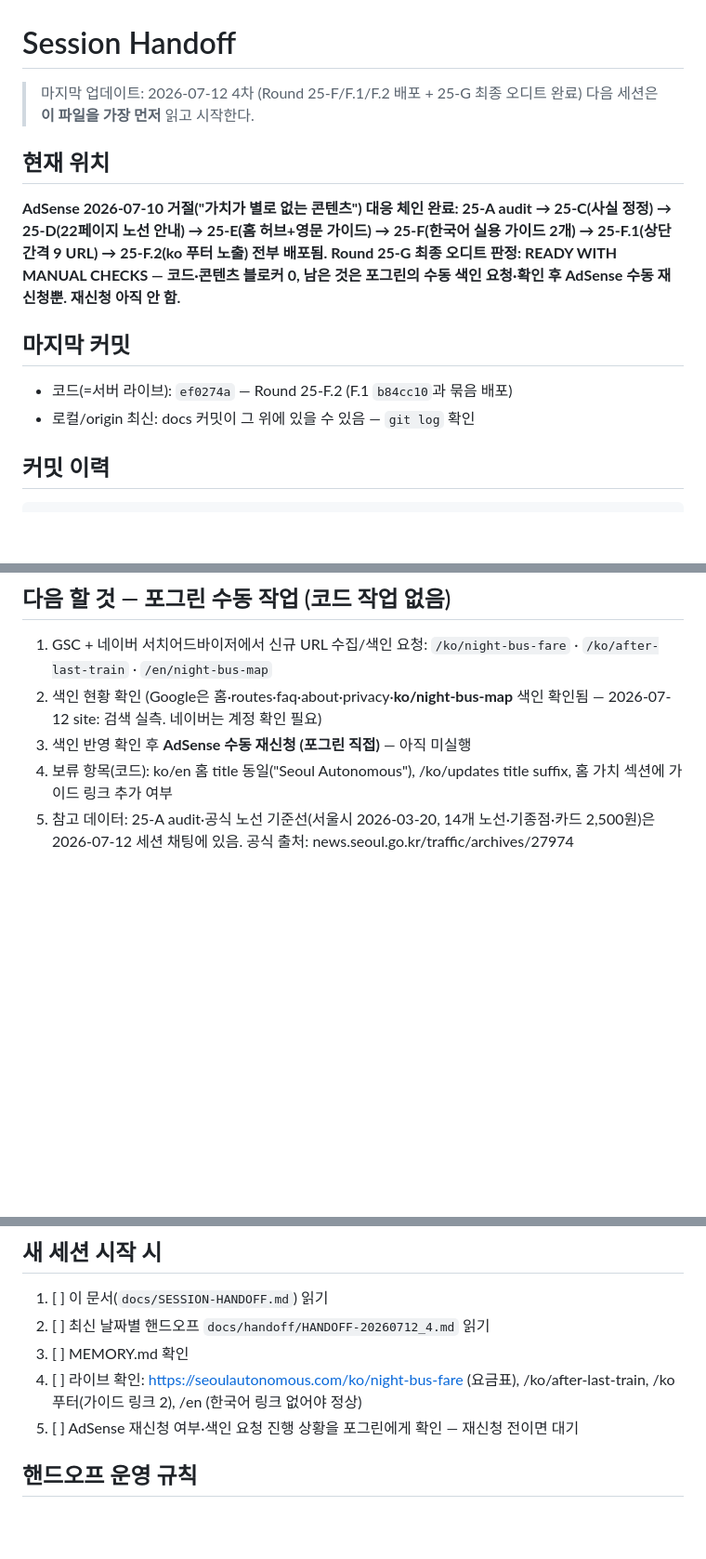
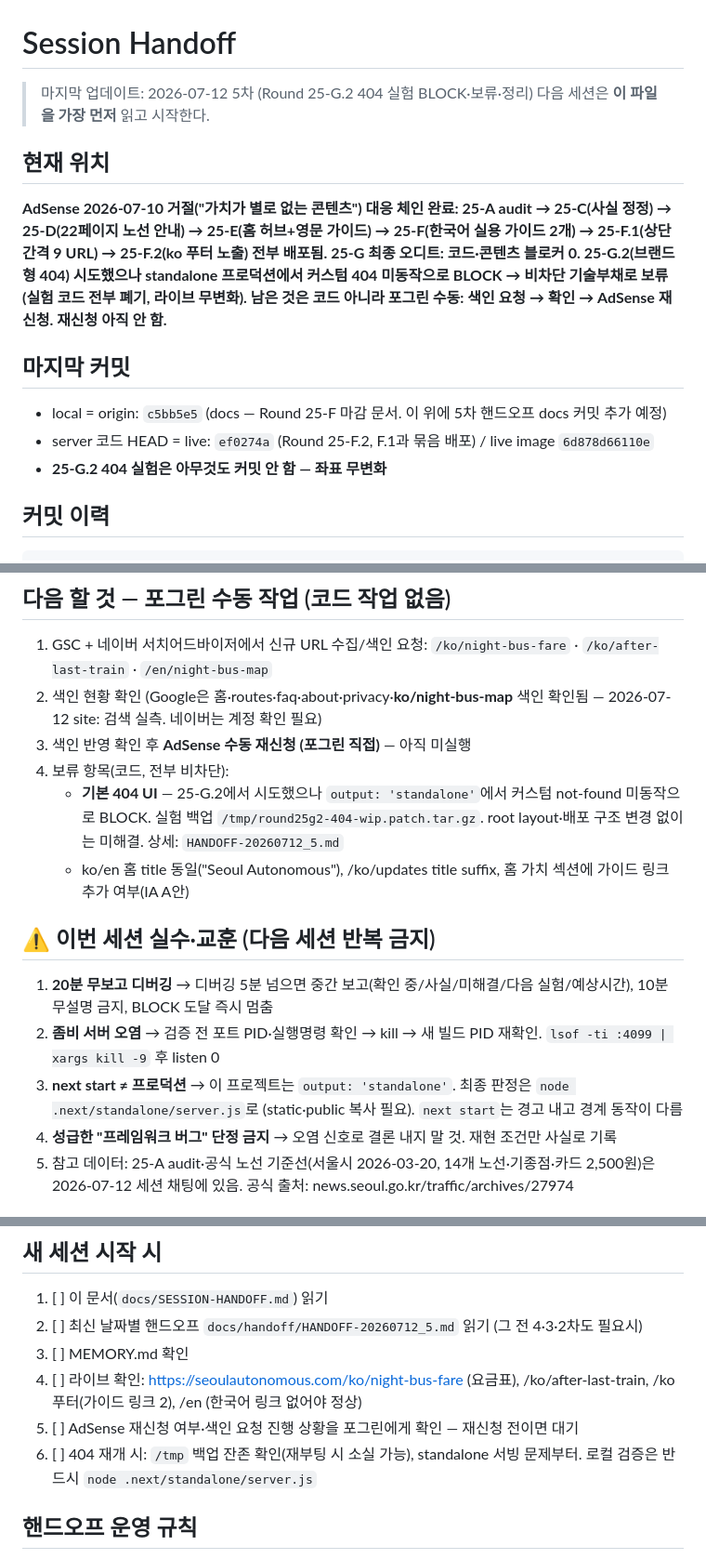
Before and after one commit to defazr/Seoul-Autonomous, a Markdown page: docs/SESSION-HANDOFF.md, 3 parts joined by grey strips. Shown at 93% size. Drawn GitHub-style; blank space fills up the shorter version.

Commit message:
Docs: record Round 25-G.2 404 experiment block and session lessons
Co-Authored-By: Claude Fable 5 <noreply@anthropic.com>
Claude-Session: https://claude.ai/code/session_01CVRDkaVUb86wdd8N8ipyBm

```diff
--- a/docs/SESSION-HANDOFF.md
+++ b/docs/SESSION-HANDOFF.md
@@ -1,16 +1,17 @@
 # Session Handoff
 
-> 마지막 업데이트: 2026-07-12 4차 (Round 25-F/F.1/F.2 배포 + 25-G 최종 오디트 완료)
+> 마지막 업데이트: 2026-07-12 5차 (Round 25-G.2 404 실험 BLOCK·보류·정리)
 > 다음 세션은 **이 파일을 가장 먼저** 읽고 시작한다.
 
 ## 현재 위치
 
-**AdSense 2026-07-10 거절("가치가 별로 없는 콘텐츠") 대응 체인 완료: 25-A audit → 25-C(사실 정정) → 25-D(22페이지 노선 안내) → 25-E(홈 허브+영문 가이드) → 25-F(한국어 실용 가이드 2개) → 25-F.1(상단 간격 9 URL) → 25-F.2(ko 푸터 노출) 전부 배포됨. Round 25-G 최종 오디트 판정: READY WITH MANUAL CHECKS — 코드·콘텐츠 블로커 0, 남은 것은 포그린의 수동 색인 요청·확인 후 AdSense 수동 재신청뿐. 재신청 아직 안 함.**
+**AdSense 2026-07-10 거절("가치가 별로 없는 콘텐츠") 대응 체인 완료: 25-A audit → 25-C(사실 정정) → 25-D(22페이지 노선 안내) → 25-E(홈 허브+영문 가이드) → 25-F(한국어 실용 가이드 2개) → 25-F.1(상단 간격 9 URL) → 25-F.2(ko 푸터 노출) 전부 배포됨. 25-G 최종 오디트: 코드·콘텐츠 블로커 0. 25-G.2(브랜드형 404) 시도했으나 standalone 프로덕션에서 커스텀 404 미동작으로 BLOCK → 비차단 기술부채로 보류(실험 코드 전부 폐기, 라이브 무변화). 남은 것은 코드 아니라 포그린 수동: 색인 요청 → 확인 → AdSense 재신청. 재신청 아직 안 함.**
 
 ## 마지막 커밋
 
-- 코드(=서버 라이브): `ef0274a` — Round 25-F.2 (F.1 `b84cc10`과 묶음 배포)
-- 로컬/origin 최신: docs 커밋이 그 위에 있을 수 있음 — `git log` 확인
+- local = origin: `c5bb5e5` (docs — Round 25-F 마감 문서. 이 위에 5차 핸드오프 docs 커밋 추가 예정)
+- server 코드 HEAD = live: `ef0274a` (Round 25-F.2, F.1과 묶음 배포) / live image `6d878d66110e`
+- **25-G.2 404 실험은 아무것도 커밋 안 함 — 좌표 무변화**
 
 ## 커밋 이력
 
@@ -52,7 +53,16 @@ c1781a1  Round 25-D: 노선 상세 22페이지 노선별 안내 섹션 (배포
 1. GSC + 네이버 서치어드바이저에서 신규 URL 수집/색인 요청: `/ko/night-bus-fare` · `/ko/after-last-train` · `/en/night-bus-map`
 2. 색인 현황 확인 (Google은 홈·routes·faq·about·privacy·**ko/night-bus-map** 색인 확인됨 — 2026-07-12 site: 검색 실측. 네이버는 계정 확인 필요)
 3. 색인 반영 확인 후 **AdSense 수동 재신청 (포그린 직접)** — 아직 미실행
-4. 보류 항목(코드): ko/en 홈 title 동일("Seoul Autonomous"), /ko/updates title suffix, 홈 가치 섹션에 가이드 링크 추가 여부
+4. 보류 항목(코드, 전부 비차단):
+   - **기본 404 UI** — 25-G.2에서 시도했으나 `output: 'standalone'`에서 커스텀 not-found 미동작으로 BLOCK. 실험 백업 `/tmp/round25g2-404-wip.patch.tar.gz`. root layout·배포 구조 변경 없이는 미해결. 상세: `HANDOFF-20260712_5.md`
+   - ko/en 홈 title 동일("Seoul Autonomous"), /ko/updates title suffix, 홈 가치 섹션에 가이드 링크 추가 여부(IA A안)
+
+## ⚠ 이번 세션 실수·교훈 (다음 세션 반복 금지)
+
+1. **20분 무보고 디버깅** → 디버깅 5분 넘으면 중간 보고(확인 중/사실/미해결/다음 실험/예상시간), 10분 무설명 금지, BLOCK 도달 즉시 멈춤
+2. **좀비 서버 오염** → 검증 전 포트 PID·실행명령 확인 → kill → 새 빌드 PID 재확인. `lsof -ti :4099 | xargs kill -9` 후 listen 0
+3. **next start ≠ 프로덕션** → 이 프로젝트는 `output: 'standalone'`. 최종 판정은 `node .next/standalone/server.js`로 (static·public 복사 필요). `next start`는 경고 내고 경계 동작이 다름
+4. **성급한 "프레임워크 버그" 단정 금지** → 오염 신호로 결론 내지 말 것. 재현 조건만 사실로 기록
 4. 참고 데이터: 25-A audit·공식 노선 기준선(서울시 2026-03-20, 14개 노선·기종점·카드 2,500원)은 2026-07-12 세션 채팅에 있음. 공식 출처: news.seoul.go.kr/traffic/archives/27974
 
 ## 협업 절차 (2026-07-12 현재)
@@ -81,10 +91,11 @@ c1781a1  Round 25-D: 노선 상세 22페이지 노선별 안내 섹션 (배포
 ## 새 세션 시작 시
 
 1. [ ] 이 문서(`docs/SESSION-HANDOFF.md`) 읽기
-2. [ ] 최신 날짜별 핸드오프 `docs/handoff/HANDOFF-20260712_4.md` 읽기
+2. [ ] 최신 날짜별 핸드오프 `docs/handoff/HANDOFF-20260712_5.md` 읽기 (그 전 4·3·2차도 필요시)
 3. [ ] MEMORY.md 확인
 4. [ ] 라이브 확인: https://seoulautonomous.com/ko/night-bus-fare (요금표), /ko/after-last-train, /ko 푸터(가이드 링크 2), /en (한국어 링크 없어야 정상)
 5. [ ] AdSense 재신청 여부·색인 요청 진행 상황을 포그린에게 확인 — 재신청 전이면 대기
+6. [ ] 404 재개 시: `/tmp` 백업 잔존 확인(재부팅 시 소실 가능), standalone 서빙 문제부터. 로컬 검증은 반드시 `node .next/standalone/server.js`
 
 ## 핸드오프 운영 규칙
 
```
Also changed, not shown: docs/handoff/HANDOFF-20260712_5.md (added, +94 -0 lines).
